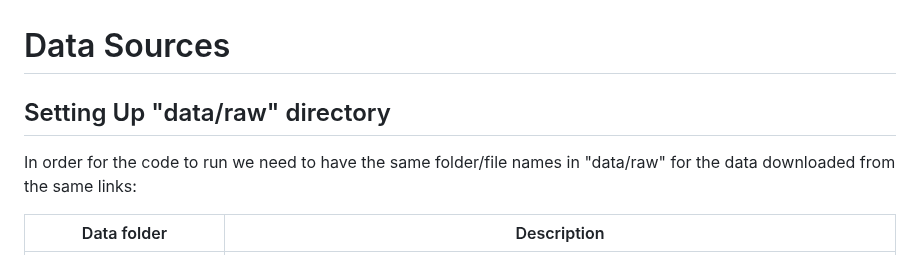
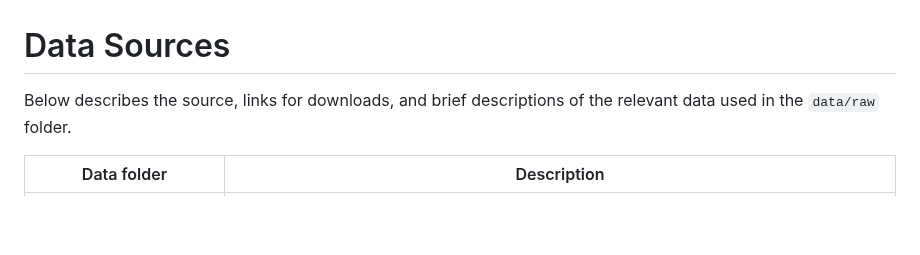
Before and after one commit to frederikstrabo/cost-effective-fuel-treatments, a Markdown page: readme.md, the part around the change. Drawn GitHub-style; blank space fills up the shorter version.

```diff
--- a/readme.md
+++ b/readme.md
@@ -1,8 +1,6 @@
 # Data Sources
 
-## Setting Up "data/raw" directory
-
-In order for the code to run we need to have the same folder/file names in "data/raw" for the data downloaded from the same links:
+Below describes the source, links for downloads, and brief descriptions of the relevant data used in the `data/raw` folder.
 
 Data folder     | Description
 --------------------|------------------------------------------
```
